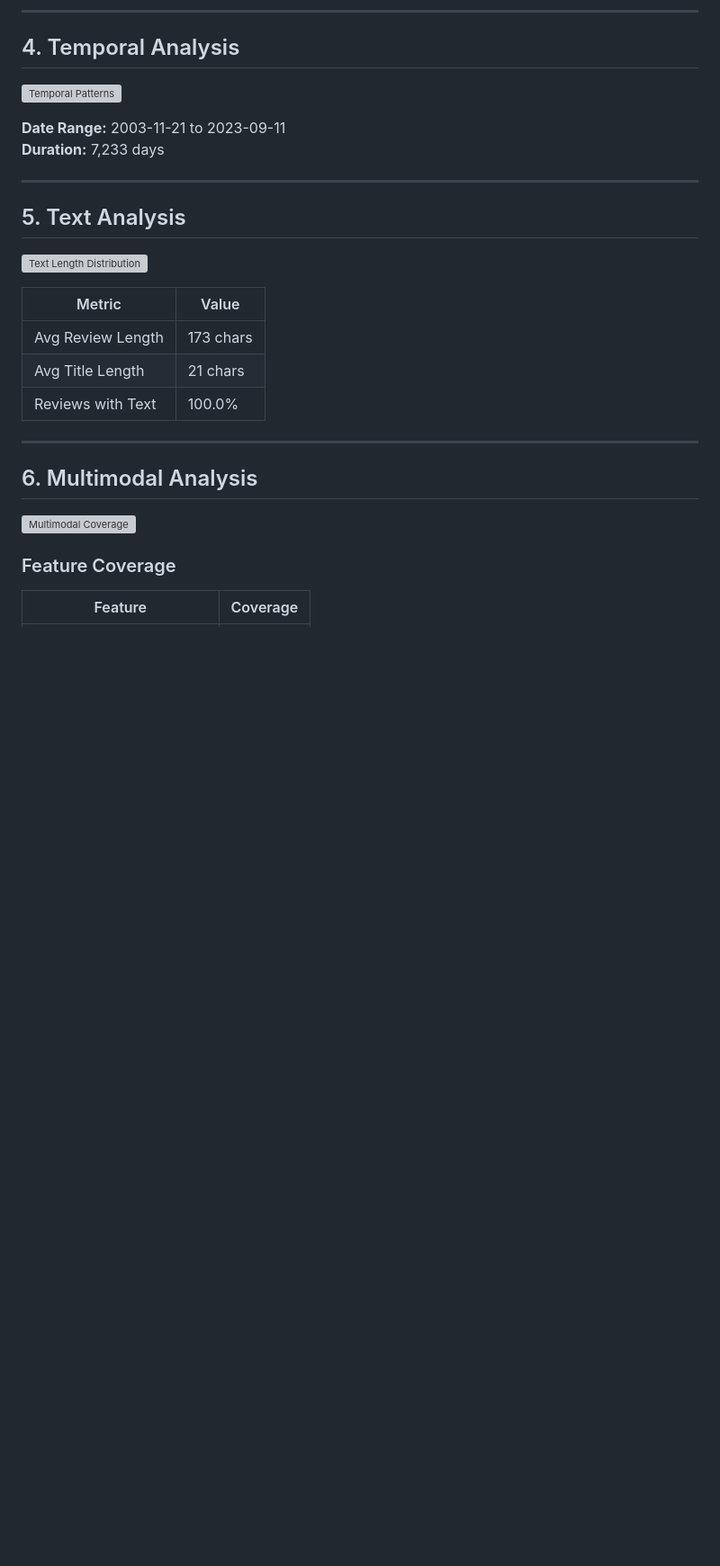
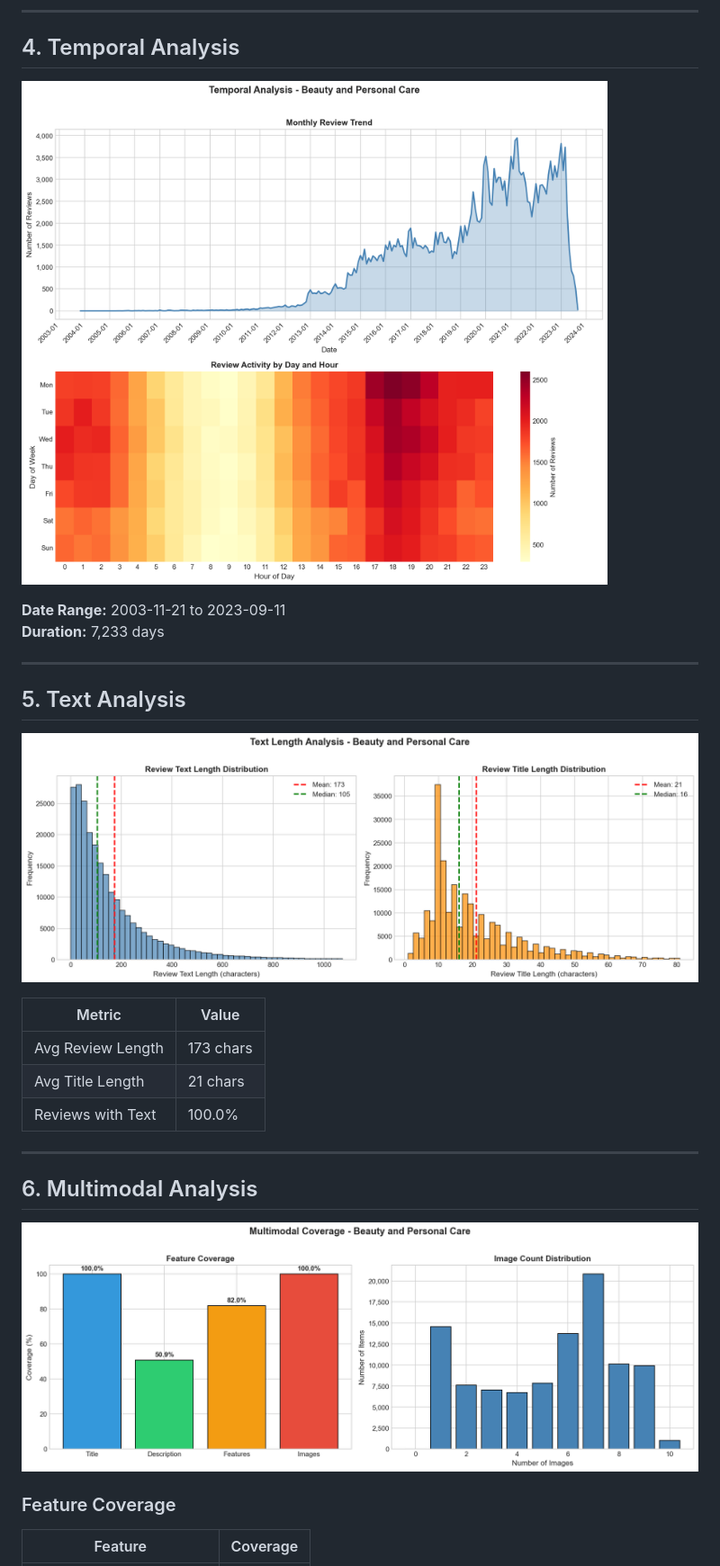
Before and after one commit to chienlax/final_cv, a Markdown page: docs/beauty_eda_report.md, the part around the change printed below. Shown: that part at 90% size. Rendered like a GitHub page; blank space fills up the shorter version; grey boxes are pictures that could not be loaded.

```diff
--- a/docs/beauty_eda_report.md
+++ b/docs/beauty_eda_report.md
@@ -77,7 +77,7 @@ Top users account for a disproportionate share of interactions:
 
 ## 4. Temporal Analysis
 
-![Temporal Patterns](figures/beauty/temporal_patterns_beauty.png)
+![Temporal Patterns](figures/beauty/temporal_patterns_beauty_and_personal_care.png)
 
 **Date Range:** 2003-11-21 to 2023-09-11
 **Duration:** 7,233 days
@@ -86,7 +86,7 @@ Top users account for a disproportionate share of interactions:
 
 ## 5. Text Analysis
 
-![Text Length Distribution](figures/beauty/text_length_beauty.png)
+![Text Length Distribution](figures/beauty/text_length_beauty_and_personal_care.png)
 
 | Metric | Value |
 |--------|-------|
@@ -99,7 +99,7 @@ Top users account for a disproportionate share of interactions:
 ## 6. Multimodal Analysis
 
 
-![Multimodal Coverage](figures/beauty/multimodal_coverage_beauty.png)
+![Multimodal Coverage](figures/beauty/multimodal_coverage_beauty_and_personal_care.png)
 
 ### Feature Coverage
 
```
Also changed, not shown: other parts of docs/beauty_eda_report.md (+4 -4 lines).
